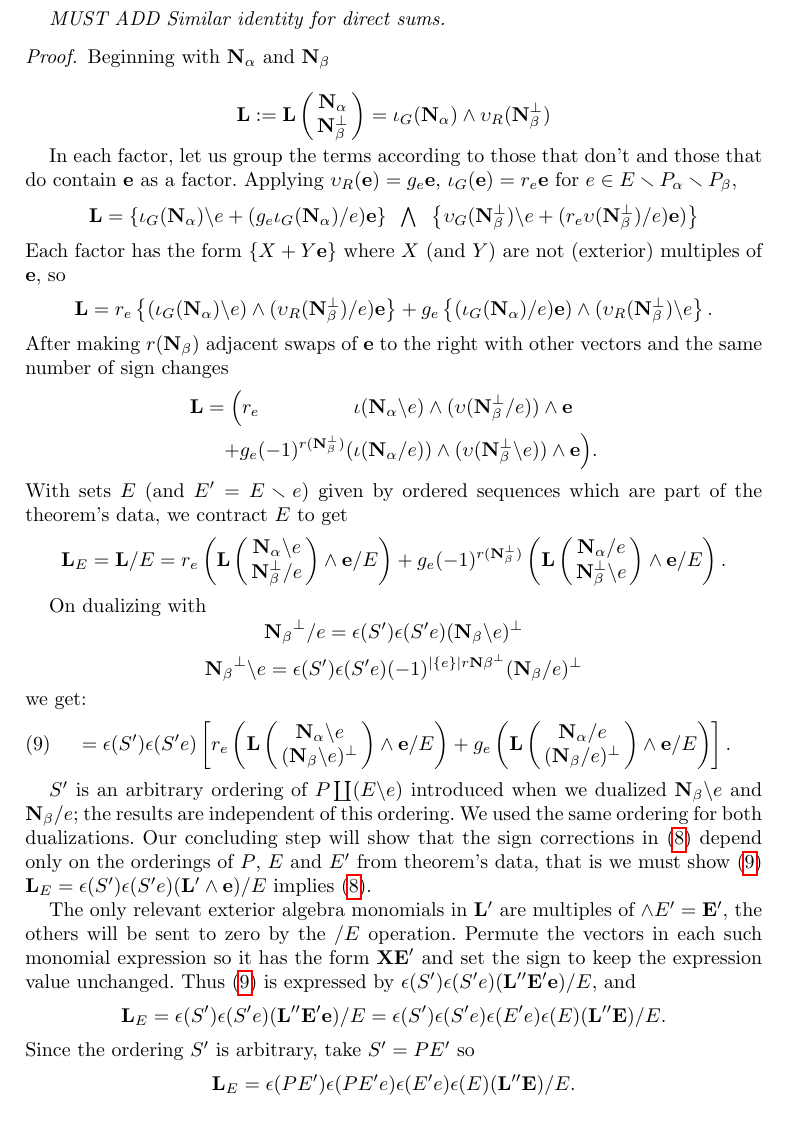
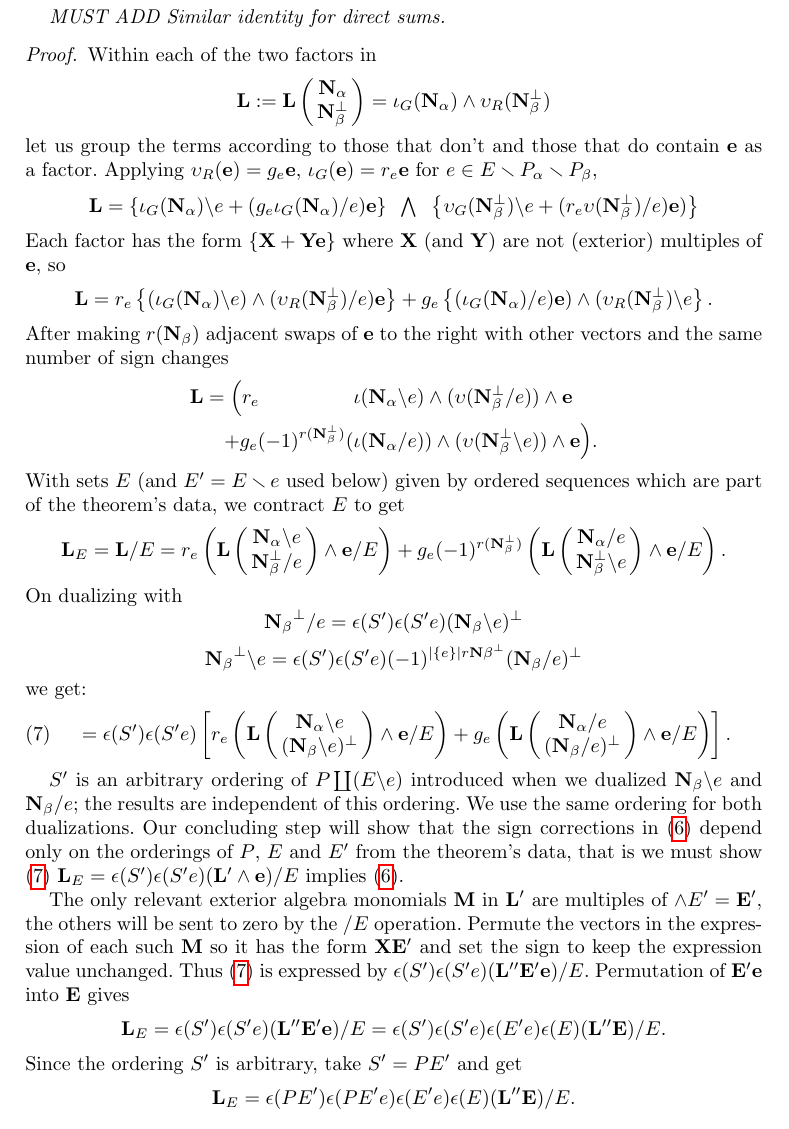
Before and after one commit to chaikens/MathOfElec, a LaTeX document (ALCO-TutteExShort/ExtAlgTFLMatPairs.tex): part of page 8 of 9, cut so that both start at the same text. Compiled offline with pdfLaTeX.

Commit message:
little refinement edits, 4 defns in a gather of 2 eqns

```diff
--- a/ALCO-TutteExShort/ExtAlgTFLMatPairs.tex
+++ b/ALCO-TutteExShort/ExtAlgTFLMatPairs.tex
@@ -621,24 +620,13 @@ To facilitate proofs, we introduce definitions to avoid explicit matrices.
 
 \begin{proof}
 
-
-Beginning with $\eNal$ and $\eNbe$
-% Translate into exterior algebra definitions:
-%\[
-%\begin{split}
-%  \ext{L} := \ext{L}\left( \begin{array}{c} \eNal\\ \eNbePe \end{array} \right)
-%   & := (\Is(\eNal)(P_\alpha) + \Is_G(\eNal(E)))\wedge(\Vs(\eNbePe)(P_\beta) + \Vs_R(\eNbePe)(E)) \\
-%  &  = (\Is_G(\eNal)\wedge\Vs_R(\eNbePe))
-%\end{split}
-%\]
-
+Within each of the two factors in
   \[
    \ext{L} := \ext{L}\left( \begin{array}{c} \eNal\\ \eNbePe \end{array} \right)
 =\Is_G(\eNal)\wedge\Vs_R(\eNbePe)
   \]
-
-  In each factor, let us group the terms according to those that don't and those that do
-  contain $\ext{e}$ as a factor.   Applying
+let us group the terms according to those that don't and those that do
+contain $\ext{e}$ as a factor.   Applying
   $\Vs_R(\ext{e})=g_e\ext{e}$, $\Is_G(\ext{e})=r_e\ext{e}$ for $e\in E\setminus P_\alpha \setminus P_\beta$,
 \[
 \ext{L} =
@@ -646,7 +634,8 @@ Beginning with $\eNal$ and $\eNbe$
 \;\;\bigwedge\;\;
 \left\{\Vs_G(\eNbePe)\backslash e + (r_e\Vs(\eNbePe)/e)\ext{e})\right\}
 \]
-Each factor has the form $\{X + Y\ext{e}\}$ where $X$ (and $Y$) are not (exterior) multiples of $\ext{e}$, so
+Each factor has the form $\{\ext{X} + \ext{Y}\ext{e}\}$ where
+$\ext{X}$ (and $\ext{Y}$) are not (exterior) multiples of $\ext{e}$, so
 \[
 \ext{L}=
 r_e\left\{ (\Is_G(\eNal)\backslash e)\wedge (\Vs_R(\eNbePe)/e)\ext{e} \right\}  +
@@ -658,12 +647,9 @@ vectors and the same number of sign changes
 \begin{split}
    \ext{L} = \Big( r_e  \;\;\; \;\;\;\;\;\;\;\;\;\;\;\;\;\; & \Is(\eNal\backslash e)  \wedge (\Vs(\eNbePe/e))      \wedge  \ext{e} \\
    \;\;+ g_e (-1)^{r(\eNbePe)} ( & \Is(\eNal/e))\wedge(\Vs(\eNbePe\backslash e))   \wedge  \ext{e}\Big).\\
-%  =  \Big( r_e  \Is(\eNal\backslash e)\wedge & (\Vs(\eNbePe/e))
-%  + g_e (-1)^{r(\eNbePe)}(\Is(\eNal/e))\wedge(\Vs(\eNbePe\backslash e))   \Big) \\
-   %  & \wedge  \ext{e} / E \\
 \end{split}
 \]
-With sets $E$ (and $E'=E\setminus e$) given by ordered sequences
+With sets $E$ (and $E'=E\setminus e$ used below) given by ordered sequences
 which are part of the theorem's data, we contract $E$ to get
 %\begin{equation}
 \[
@@ -704,30 +684,32 @@ we get:
 $S'$ is an arbitrary ordering of $P\dunion (E\backslash e)$ introduced
 when we dualized $\ext{N_\beta}\backslash e$ and
 $\ext{N_\beta}/ e$; the results are independent of this ordering.
-We used the same ordering for both dualizations.
+We use the same ordering for both dualizations.
 Our concluding
 step will show that the sign corrections in (\ref{delecontrequation}) depend only
-on the orderings of $P$, $E$ and $E'$ from theorem's data, that is
+on the orderings of $P$, $E$ and $E'$ from the theorem's data, that is
 we must show (\ref{delecontrDEPSprime})
 $\ext{L}_E=\epsilon(S')\epsilon(S'e)(\ext{L'}\wedge \ext{e})/E$
 implies (\ref{delecontrequation}).
 
-The only relevant exterior algebra monomials in $\ext{L'}$ are multiples of $\wedge E'=\ext{E'}$,
+The only relevant exterior algebra monomials $\ext{M}$ in $\ext{L'}$ are multiples of $\wedge E'=\ext{E'}$,
 the others will be sent to zero by the $/E$ operation.
-Permute the vectors in each such monomial expression so it
-has the form $\ext{X}\ext{E'}$ and set the sign to keep the expression value unchanged.
+Permute the vectors in the expression of each such $\ext{M}$ so it
+has the form $\ext{X}\ext{E'}$ and set the sign to keep
+the expression value unchanged.
 Thus (\ref{delecontrDEPSprime}) is expressed by
-$\epsilon(S')\epsilon(S'e)(\ext{L''}\ext{E'}\ext{e})/E$, and
+$\epsilon(S')\epsilon(S'e)(\ext{L''}\ext{E'}\ext{e})/E$. Permutation of $\ext{E'e}$
+into $\ext{E}$ gives
 \[
 \ext{L}_E=\epsilon(S')\epsilon(S'e)(\ext{L''}\ext{E'}\ext{e})/E
 =\epsilon(S')\epsilon(S'e)\epsilon(E'e)\epsilon(E)(\ext{L''}\ext{E})/E.
 \]
-Since the ordering $S'$ is arbitrary, take $S'=PE'$ so
+Since the ordering $S'$ is arbitrary, take $S'=PE'$ and get
 \[
 \ext{L}_E = \epsilon(PE')\epsilon(PE'e)\epsilon(E'e)\epsilon(E)(\ext{L''}\ext{E})/E.
 \]
-We can now simultaneously permute the two appearances of subsequence $E'e$ into $E$, which
-keeps the above value unchanged.  The proof concludes with
+When we simultaneously permute the two appearances of subsequence $E'e$ into $E$,
+the above value is unchanged.  The proof concludes with
 \[
 \ext{L}_E = \epsilon(PE')\epsilon(PE)\epsilon(E)\epsilon(E)(\ext{L''}\ext{E})/E
 =\epsilon(PE')\epsilon(PE)(\ext{L''}\ext{E})/E.
```
Also changed, not shown: ALCO-TutteExShort/ExtAlgTFLMatPairs.tex (21 more changed lines).
